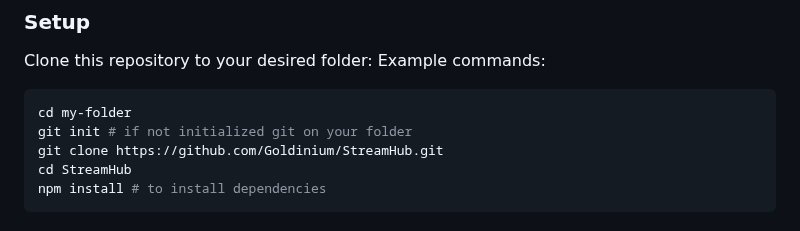
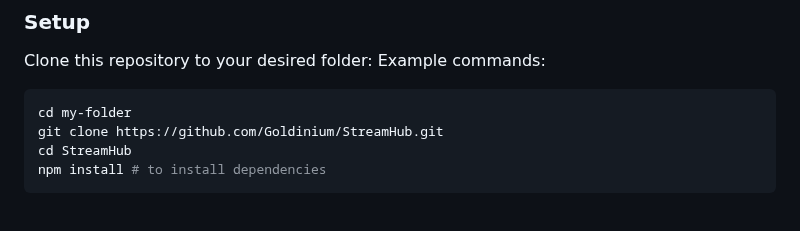
Before and after one commit to Goldinium/StreamHub, a Markdown page: README.md, the part around the change. Rendered like a GitHub page.

````diff
--- a/README.md
+++ b/README.md
@@ -127,7 +127,6 @@ Example commands:
 
 ```sh
 cd my-folder
-git init # if not initialized git on your folder
 git clone https://github.com/Goldinium/StreamHub.git
 cd StreamHub
 npm install # to install dependencies
````
